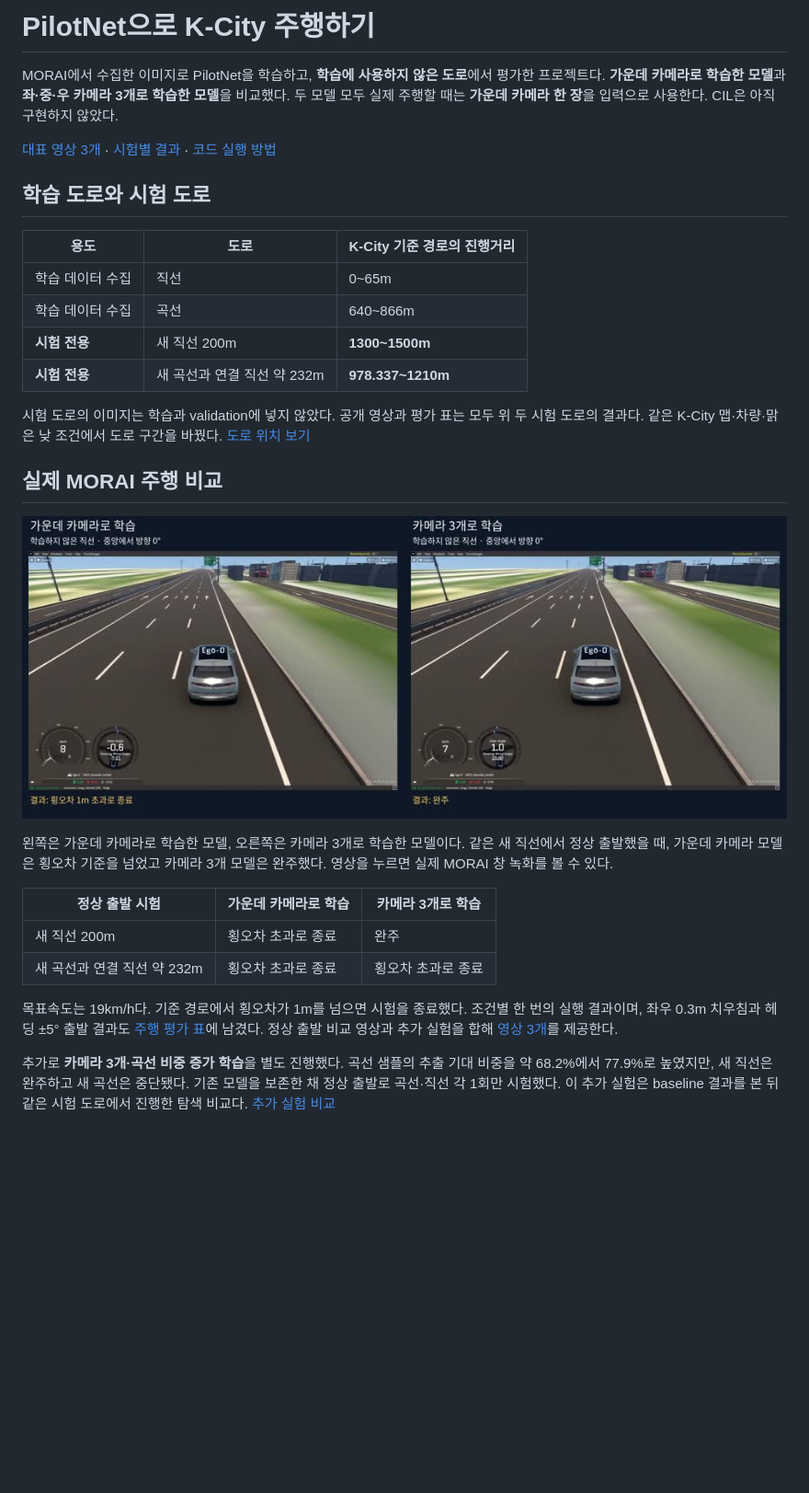
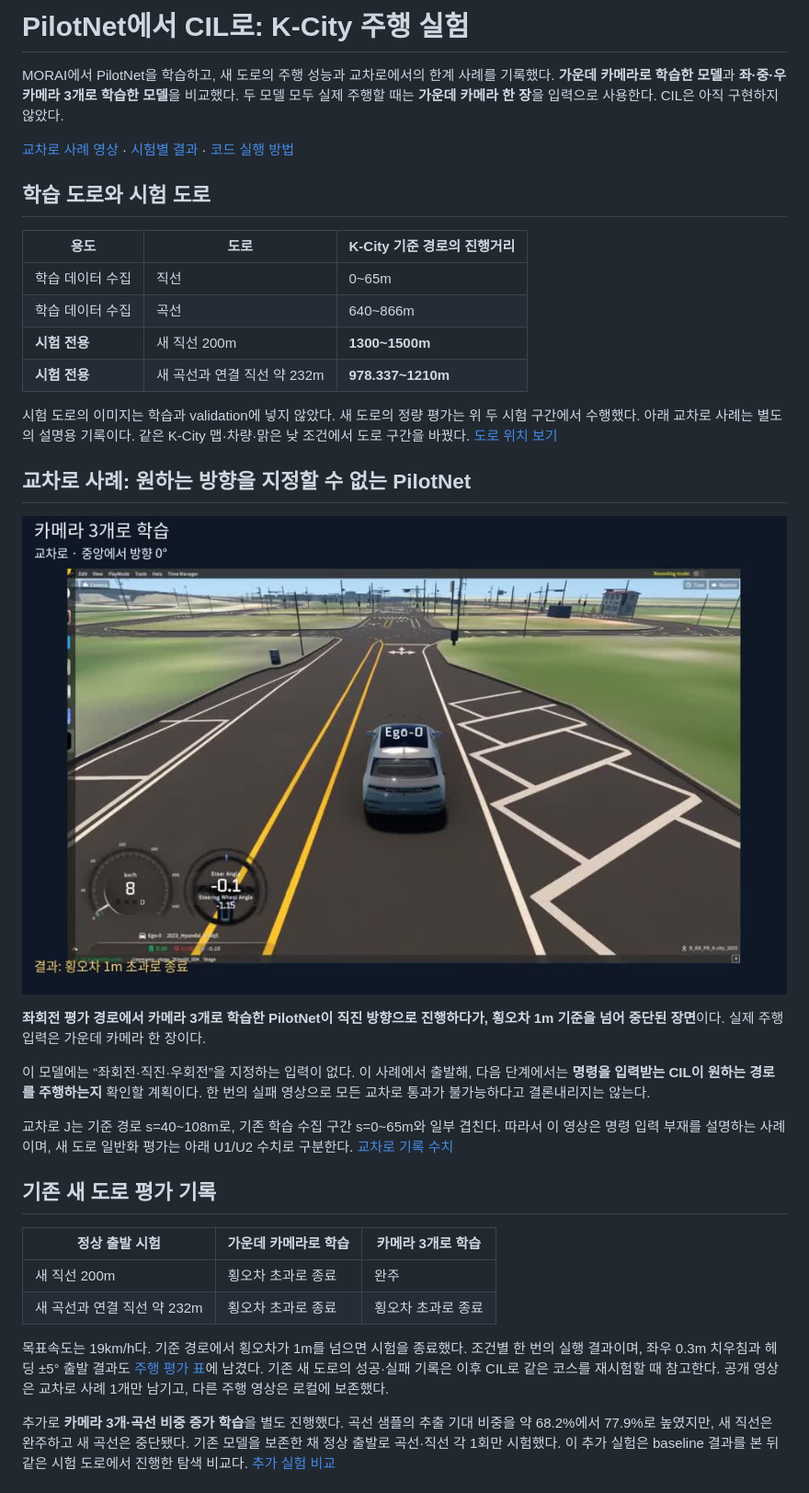
Before and after one commit to secondbabydinosaur-a11y/PilotNet-CIL-, a Markdown page: README.md, the part around one of its changes. Shown at 92% size. GitHub-like rendering; pictures changed too: results/images/01_intersection.jpg (added), results/images/01_new_road_straight.jpg (deleted); blank space fills up the shorter version.

Commit message:
Restore PilotNet intersection example as the transition to CIL

```diff
--- a/README.md
+++ b/README.md
@@ -1,10 +1,10 @@
-# PilotNet으로 K-City 주행하기
+# PilotNet에서 CIL로: K-City 주행 실험
 
-MORAI에서 수집한 이미지로 PilotNet을 학습하고, **학습에 사용하지 않은 도로**에서 평가한 프로젝트다.
+MORAI에서 PilotNet을 학습하고, 새 도로의 주행 성능과 교차로에서의 한계 사례를 기록했다.
 **가운데 카메라로 학습한 모델**과 **좌·중·우 카메라 3개로 학습한 모델**을 비교했다.
 두 모델 모두 실제 주행할 때는 **가운데 카메라 한 장**을 입력으로 사용한다. CIL은 아직 구현하지 않았다.
 
-[대표 영상 3개](results/README.md) · [시험별 결과](results/metrics/driving_trials.csv) · [코드 실행 방법](docs/reproduction.md)
+[교차로 사례 영상](results/README.md) · [시험별 결과](results/metrics/driving_trials.csv) · [코드 실행 방법](docs/reproduction.md)
 
 ## 학습 도로와 시험 도로
 
@@ -16,16 +16,25 @@ MORAI에서 수집한 이미지로 PilotNet을 학습하고, **학습에 사용
 | **시험 전용** | 새 곡선과 연결 직선 약 232m | **978.337~1210m** |
 
 시험 도로의 이미지는 학습과 validation에 넣지 않았다.
-공개 영상과 평가 표는 모두 위 두 시험 도로의 결과다.
+새 도로의 정량 평가는 위 두 시험 구간에서 수행했다. 아래 교차로 사례는 별도의 설명용 기록이다.
 같은 K-City 맵·차량·맑은 낮 조건에서 도로 구간을 바꿨다. [도로 위치 보기](results/images/course_map.png)
 
-## 실제 MORAI 주행 비교
+## 교차로 사례: 원하는 방향을 지정할 수 없는 PilotNet
 
-[![학습하지 않은 직선에서 카메라 1개 학습과 3개 학습 비교](results/images/01_new_road_straight.jpg)](results/videos/01_new_road_straight.mp4)
+[![PilotNet이 좌회전 평가 경로에서 직진 방향으로 진행하는 실제 MORAI 영상](results/images/01_intersection.jpg)](results/videos/01_intersection.mp4)
 
-왼쪽은 가운데 카메라로 학습한 모델, 오른쪽은 카메라 3개로 학습한 모델이다.
-같은 새 직선에서 정상 출발했을 때, 가운데 카메라 모델은 횡오차 기준을 넘었고 카메라 3개 모델은 완주했다.
-영상을 누르면 실제 MORAI 창 녹화를 볼 수 있다.
+**좌회전 평가 경로에서 카메라 3개로 학습한 PilotNet이 직진 방향으로 진행하다가,
+횡오차 1m 기준을 넘어 중단된 장면**이다. 실제 주행 입력은 가운데 카메라 한 장이다.
+
+이 모델에는 “좌회전·직진·우회전”을 지정하는 입력이 없다.
+이 사례에서 출발해, 다음 단계에서는 **명령을 입력받는 CIL이 원하는 경로를 주행하는지** 확인할 계획이다.
+한 번의 실패 영상으로 모든 교차로 통과가 불가능하다고 결론내리지는 않는다.
+
+교차로 J는 기준 경로 s=40~108m로, 기존 학습 수집 구간 s=0~65m와 일부 겹친다.
+따라서 이 영상은 명령 입력 부재를 설명하는 사례이며, 새 도로 일반화 평가는 아래 U1/U2 수치로 구분한다.
+[교차로 기록 수치](results/metrics/intersection_example.csv)
+
+## 기존 새 도로 평가 기록
 
 | 정상 출발 시험 | 가운데 카메라로 학습 | 카메라 3개로 학습 |
 |---|---|---|
@@ -34,7 +43,8 @@ MORAI에서 수집한 이미지로 PilotNet을 학습하고, **학습에 사용
 
 목표속도는 19km/h다. 기준 경로에서 횡오차가 1m를 넘으면 시험을 종료했다.
 조건별 한 번의 실행 결과이며, 좌우 0.3m 치우침과 헤딩 ±5° 출발 결과도 [주행 평가 표](results/metrics/driving_trials.csv)에 남겼다.
-정상 출발 비교 영상과 추가 실험을 합해 [영상 3개](results/README.md)를 제공한다.
+기존 새 도로의 성공·실패 기록은 이후 CIL로 같은 코스를 재시험할 때 참고한다.
+공개 영상은 교차로 사례 1개만 남기고, 다른 주행 영상은 로컬에 보존했다.
 
 추가로 **카메라 3개·곡선 비중 증가 학습**을 별도 진행했다.
 곡선 샘플의 추출 기대 비중을 약 68.2%에서 77.9%로 높였지만, 새 직선은 완주하고 새 곡선은 중단됐다.
```
Also changed, not shown: other parts of README.md (+15 -2 lines), docs/reproduction.md (+6 -3 lines), results/README.md (+33 -43 lines), results/images/02_new_road_curve.jpg (deleted), results/images/03_more_curve_training.jpg (deleted), 7 other files.
